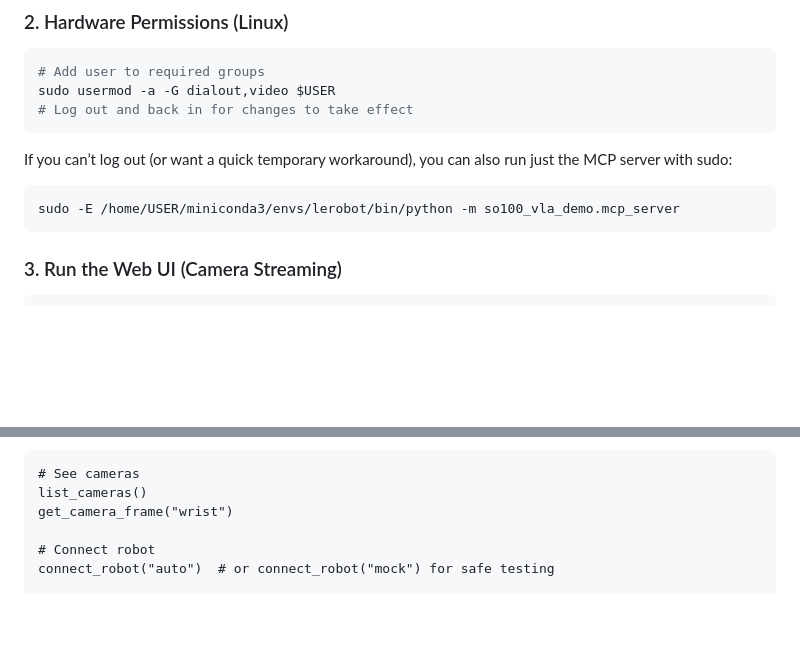
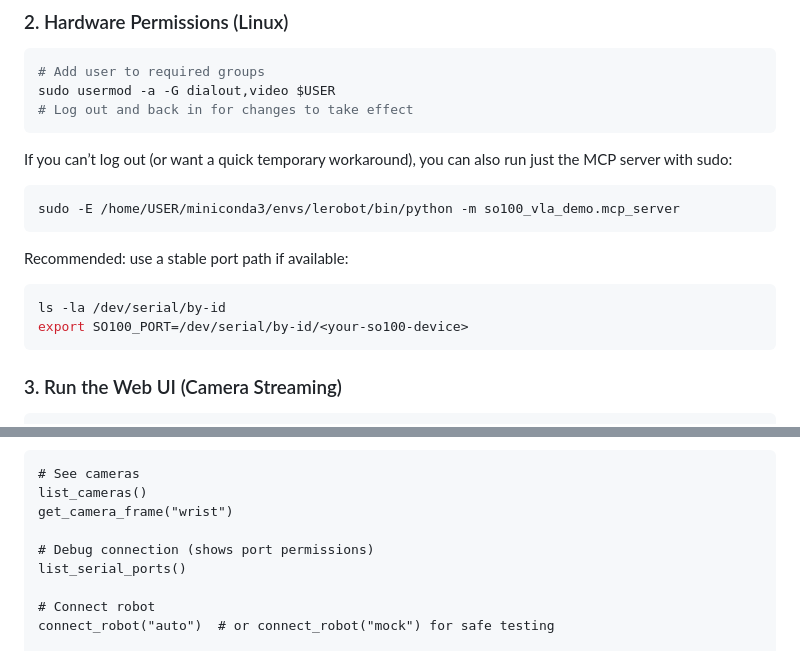
Before and after one commit to amtellezfernandez/urdf-os, a Markdown page: so100_vla_demo/README.md, 2 parts joined by grey strips. Rendered like a GitHub page; blank space fills up the shorter version.

Commit message:
so100_vla_demo: document serial port + permissions debug

````diff
--- a/so100_vla_demo/README.md
+++ b/so100_vla_demo/README.md
@@ -30,6 +30,12 @@ sudo usermod -a -G dialout,video $USER
 If you can’t log out (or want a quick temporary workaround), you can also run just the MCP server with sudo:
 ```bash
 sudo -E /home/USER/miniconda3/envs/lerobot/bin/python -m so100_vla_demo.mcp_server
+```
+
+Recommended: use a stable port path if available:
+```bash
+ls -la /dev/serial/by-id
+export SO100_PORT=/dev/serial/by-id/<your-so100-device>
 ```
 
 ### 3. Run the Web UI (Camera Streaming)
@@ -98,6 +104,9 @@ Replace `/home/USER/...` with your actual paths.
 # See cameras
 list_cameras()
 get_camera_frame("wrist")
+
+# Debug connection (shows port permissions)
+list_serial_ports()
 
 # Connect robot
 connect_robot("auto")  # or connect_robot("mock") for safe testing
````
